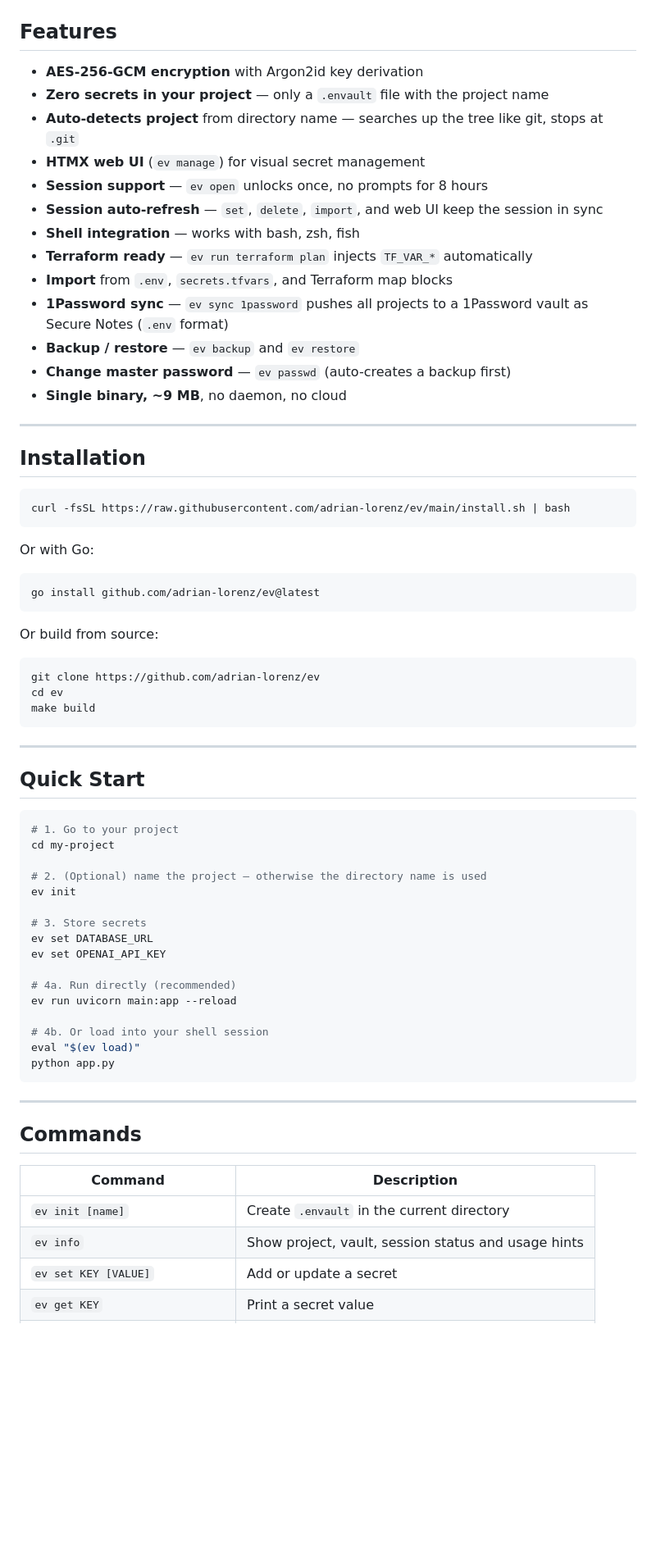
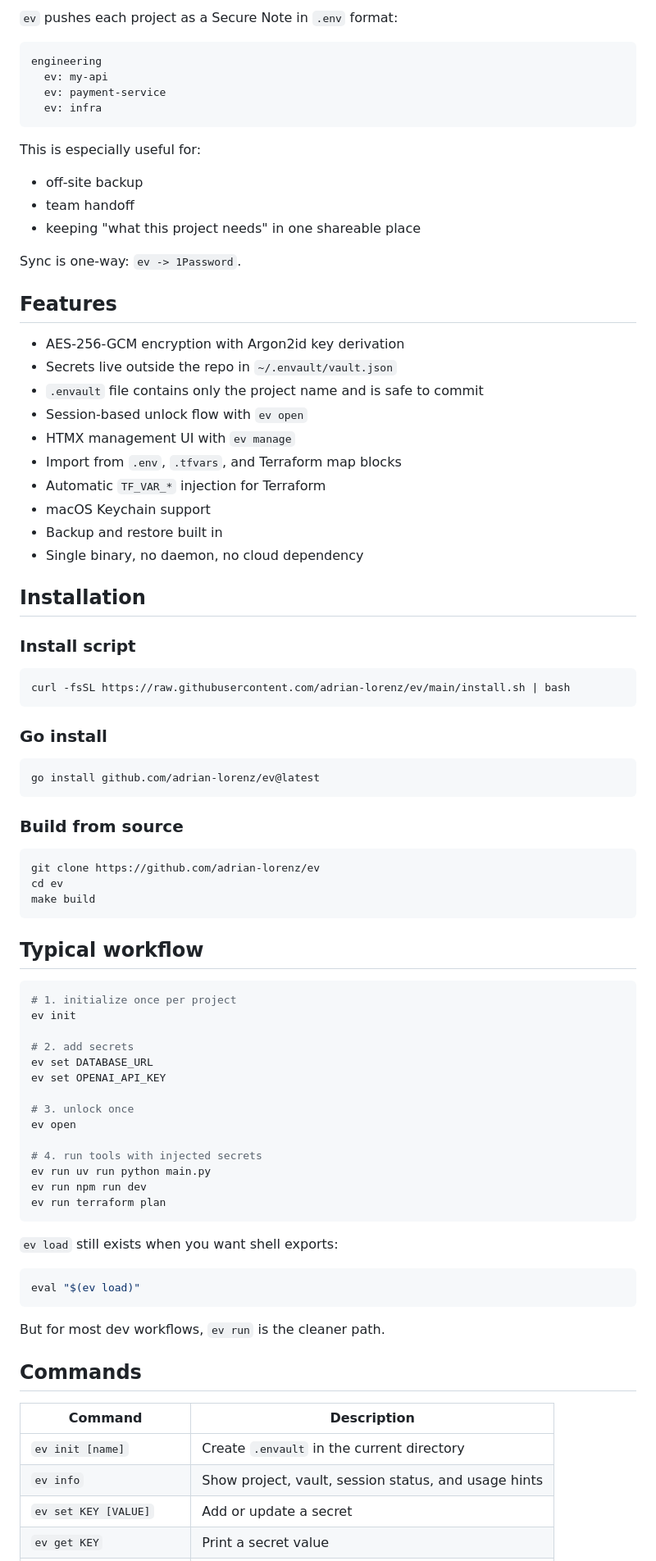
Before and after one commit to adrian-lorenz/ev, a Markdown page: README.md, the part around one of its changes. Shown at 82% size. GitHub-like rendering; blank space fills up the shorter version.

````diff
--- a/README.md
+++ b/README.md
@@ -46,35 +86,48 @@ my-project/                     my-project/
+`ev` pushes each project as a Secure Note in `.env` format:
+
+```text
+engineering
+  ev: my-api
+  ev: payment-service
+  ev: infra
+```
+
+This is especially useful for:
+
+- off-site backup
+- team handoff
+- keeping "what this project needs" in one shareable place
+
+Sync is one-way: `ev -> 1Password`.
 
 ## Features
 
-- **AES-256-GCM encryption** with Argon2id key derivation
-- **Zero secrets in your project** — only a `.envault` file with the project name
-- **Auto-detects project** from directory name — searches up the tree like git, stops at `.git`
-- **HTMX web UI** (`ev manage`) for visual secret management
-- **Session support** — `ev open` unlocks once, no prompts for 8 hours
-- **Session auto-refresh** — `set`, `delete`, `import`, and web UI keep the session in sync
-- **Shell integration** — works with bash, zsh, fish
-- **Terraform ready** — `ev run terraform plan` injects `TF_VAR_*` automatically
-- **Import** from `.env`, `secrets.tfvars`, and Terraform map blocks
-- **1Password sync** — `ev sync 1password` pushes all projects to a 1Password vault as Secure Notes (`.env` format)
-- **Backup / restore** — `ev backup` and `ev restore`
-- **Change master password** — `ev passwd` (auto-creates a backup first)
-- **Single binary, ~9 MB**, no daemon, no cloud
-
----
+- AES-256-GCM encryption with Argon2id key derivation
+- Secrets live outside the repo in `~/.envault/vault.json`
+- `.envault` file contains only the project name and is safe to commit
+- Session-based unlock flow with `ev open`
+- HTMX management UI with `ev manage`
+- Import from `.env`, `.tfvars`, and Terraform map blocks
+- Automatic `TF_VAR_*` injection for Terraform
+- macOS Keychain support
+- Backup and restore built in
+- Single binary, no daemon, no cloud dependency
 
 ## Installation
+
+### Install script
 
 ```bash
 curl -fsSL https://raw.githubusercontent.com/adrian-lorenz/ev/main/install.sh | bash
 ```
 
-Or with Go:
+### Go install
 
 ```bash
 go install github.com/adrian-lorenz/ev@latest
 ```
 
-Or build from source:
+### Build from source
 
 ```bash
 git clone https://github.com/adrian-lorenz/ev
@@ -82,36 +135,38 @@ cd ev
 make build
 ```
 
----
-
-## Quick Start
+## Typical workflow
 
 ```bash
-# 1. Go to your project
-cd my-project
-
-# 2. (Optional) name the project — otherwise the directory name is used
+# 1. initialize once per project
 ev init
 
-# 3. Store secrets
+# 2. add secrets
 ev set DATABASE_URL
 ev set OPENAI_API_KEY
 
-# 4a. Run directly (recommended)
-ev run uvicorn main:app --reload
+# 3. unlock once
+ev open
 
-# 4b. Or load into your shell session
-eval "$(ev load)"
-python app.py
+# 4. run tools with injected secrets
+ev run uv run python main.py
+ev run npm run dev
+ev run terraform plan
 ```
 
----
+`ev load` still exists when you want shell exports:
+
+```bash
+eval "$(ev load)"
+```
+
+But for most dev workflows, `ev run` is the cleaner path.
 
 ## Commands
 
 | Command | Description |
-|---|---|
+| --- | --- |
 | `ev init [name]` | Create `.envault` in the current directory |
-| `ev info` | Show project, vault, session status and usage hints |
+| `ev info` | Show project, vault, session status, and usage hints |
 | `ev set KEY [VALUE]` | Add or update a secret |
 | `ev get KEY` | Print a secret value |
````
Also changed, not shown: other parts of README.md (+208 -275 lines).
